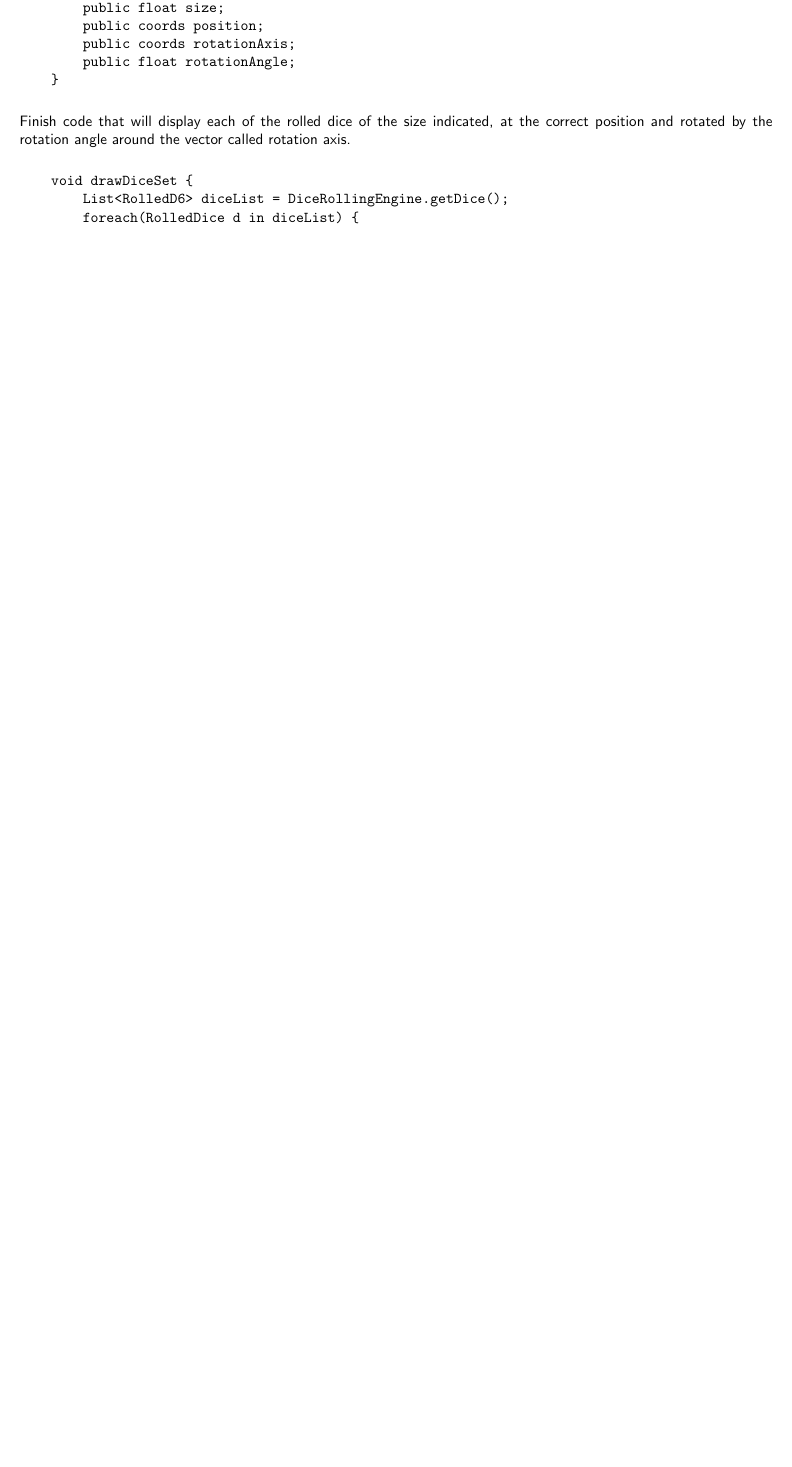
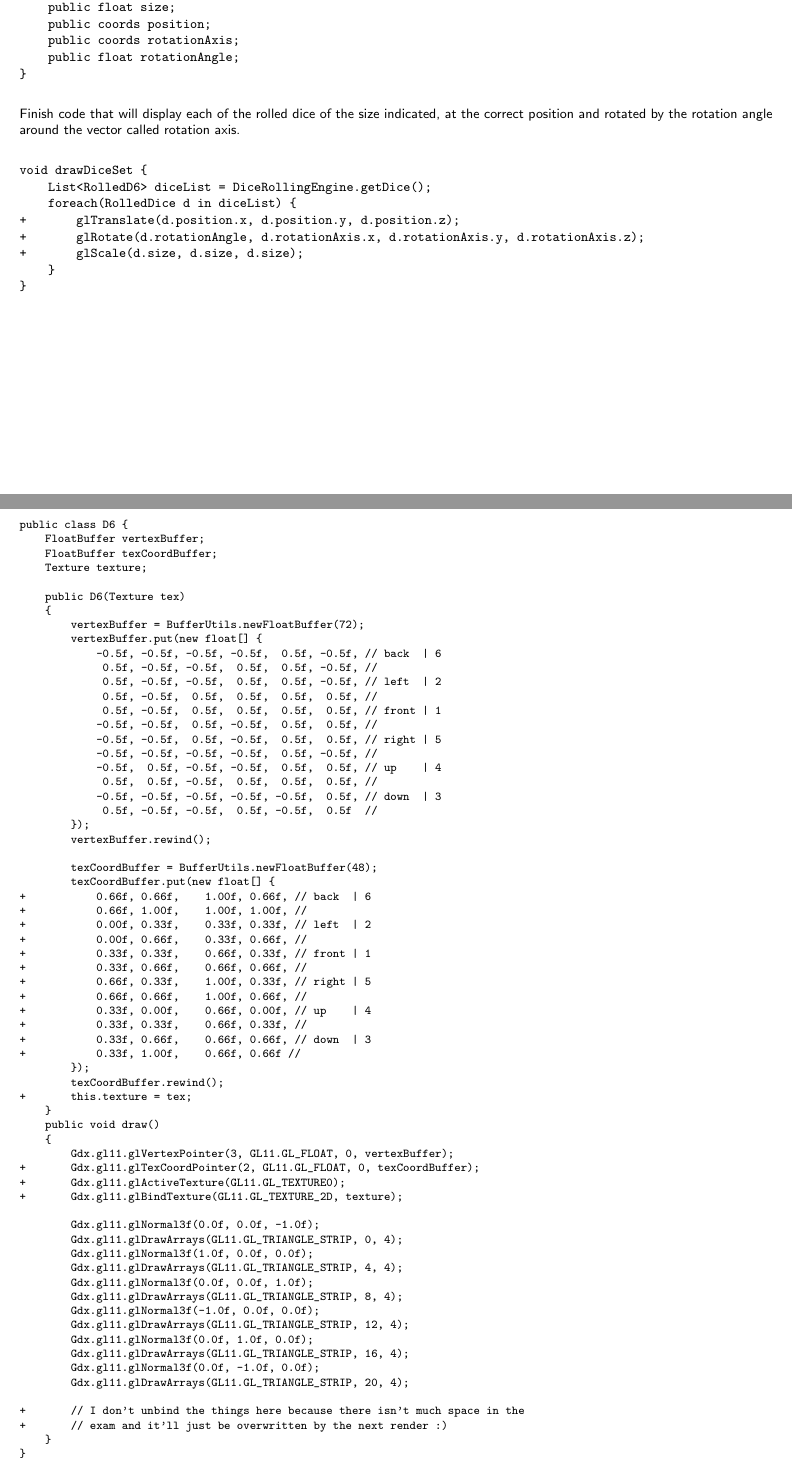
Before and after one commit to xFrednet/RU-Computer-Graphics-Hand-ins-2020, a LaTeX document (main.tex, which reads sections/tasks/tgra-2013-07.tex): part of page 5 of 12 before the commit and two parts of pages 5 and 6 of 13 after it, the two joined at a grey line, cut so that both start at the same text, the shorter picture padded with empty space. The pictures show the PDF file main.pdf that the author committed with the source.

Commit message:
Probably done with hand-in 4

```diff
--- a/sections/tasks/tgra-2013-07.tex
+++ b/sections/tasks/tgra-2013-07.tex
@@ -28,6 +29,82 @@ Finish code that will display each of the rolled dice of the size indicated, at
 void drawDiceSet {
     List<RolledD6> diceList = DiceRollingEngine.getDice();
     foreach(RolledDice d in diceList) {
++       glTranslate(d.position.x, d.position.y, d.position.z);
++       glRotate(d.rotationAngle, d.rotationAxis.x, d.rotationAxis.y, d.rotationAxis.z);
++       glScale(d.size, d.size, d.size);
     }
 }
 \end{verbatim}
+\normalsize
+\newpage
+
+\footnotesize
+\begin{verbatim}
+public class D6 {
+    FloatBuffer vertexBuffer;
+    FloatBuffer texCoordBuffer;
+    Texture texture;
+
+    public D6(Texture tex)
+    {
+        vertexBuffer = BufferUtils.newFloatBuffer(72);
+        vertexBuffer.put(new float[] {
+            -0.5f, -0.5f, -0.5f, -0.5f,  0.5f, -0.5f, // back  | 6
+             0.5f, -0.5f, -0.5f,  0.5f,  0.5f, -0.5f, //
+             0.5f, -0.5f, -0.5f,  0.5f,  0.5f, -0.5f, // left  | 2
+             0.5f, -0.5f,  0.5f,  0.5f,  0.5f,  0.5f, //
+             0.5f, -0.5f,  0.5f,  0.5f,  0.5f,  0.5f, // front | 1
+            -0.5f, -0.5f,  0.5f, -0.5f,  0.5f,  0.5f, //
+            -0.5f, -0.5f,  0.5f, -0.5f,  0.5f,  0.5f, // right | 5
+            -0.5f, -0.5f, -0.5f, -0.5f,  0.5f, -0.5f, //
+            -0.5f,  0.5f, -0.5f, -0.5f,  0.5f,  0.5f, // up    | 4
+             0.5f,  0.5f, -0.5f,  0.5f,  0.5f,  0.5f, //
+            -0.5f, -0.5f, -0.5f, -0.5f, -0.5f,  0.5f, // down  | 3
+             0.5f, -0.5f, -0.5f,  0.5f, -0.5f,  0.5f  //
+        });
+        vertexBuffer.rewind();
+
+        texCoordBuffer = BufferUtils.newFloatBuffer(48);
+        texCoordBuffer.put(new float[] {
++           0.66f, 0.66f,    1.00f, 0.66f, // back  | 6
++           0.66f, 1.00f,    1.00f, 1.00f, //
++           0.00f, 0.33f,    0.33f, 0.33f, // left  | 2
++           0.00f, 0.66f,    0.33f, 0.66f, //
++           0.33f, 0.33f,    0.66f, 0.33f, // front | 1
++           0.33f, 0.66f,    0.66f, 0.66f, //
++           0.66f, 0.33f,    1.00f, 0.33f, // right | 5
++           0.66f, 0.66f,    1.00f, 0.66f, //
++           0.33f, 0.00f,    0.66f, 0.00f, // up    | 4
++           0.33f, 0.33f,    0.66f, 0.33f, //
++           0.33f, 0.66f,    0.66f, 0.66f, // down  | 3
++           0.33f, 1.00f,    0.66f, 0.66f //
+        });
+        texCoordBuffer.rewind();
++       this.texture = tex;
+    }
+    public void draw()
+    {
+        Gdx.gl11.glVertexPointer(3, GL11.GL_FLOAT, 0, vertexBuffer);
++       Gdx.gl11.glTexCoordPointer(2, GL11.GL_FLOAT, 0, texCoordBuffer);
++       Gdx.gl11.glActiveTexture(GL11.GL_TEXTURE0);
++       Gdx.gl11.glBindTexture(GL11.GL_TEXTURE_2D, texture);
+
+        Gdx.gl11.glNormal3f(0.0f, 0.0f, -1.0f);
+        Gdx.gl11.glDrawArrays(GL11.GL_TRIANGLE_STRIP, 0, 4);
+        Gdx.gl11.glNormal3f(1.0f, 0.0f, 0.0f);
+        Gdx.gl11.glDrawArrays(GL11.GL_TRIANGLE_STRIP, 4, 4);
+        Gdx.gl11.glNormal3f(0.0f, 0.0f, 1.0f);
+        Gdx.gl11.glDrawArrays(GL11.GL_TRIANGLE_STRIP, 8, 4);
+        Gdx.gl11.glNormal3f(-1.0f, 0.0f, 0.0f);
+        Gdx.gl11.glDrawArrays(GL11.GL_TRIANGLE_STRIP, 12, 4);
+        Gdx.gl11.glNormal3f(0.0f, 1.0f, 0.0f);
+        Gdx.gl11.glDrawArrays(GL11.GL_TRIANGLE_STRIP, 16, 4);
+        Gdx.gl11.glNormal3f(0.0f, -1.0f, 0.0f);
+        Gdx.gl11.glDrawArrays(GL11.GL_TRIANGLE_STRIP, 20, 4);
+
++       // I don't unbind the things here because there isn't much space in the
++       // exam and it'll just be overwritten by the next render :)
+    }
+}
+\end{verbatim}
+\normalsize
```
Also changed, not shown: main.tex (+1 -1 lines), sections/tasks/tgra-2015-04.tex (+1 -0 lines), main.pdf, sections/tasks/tgra-2013-07.tex (7 more changed lines). Lines whose indentation alone changed are shown as unchanged.
